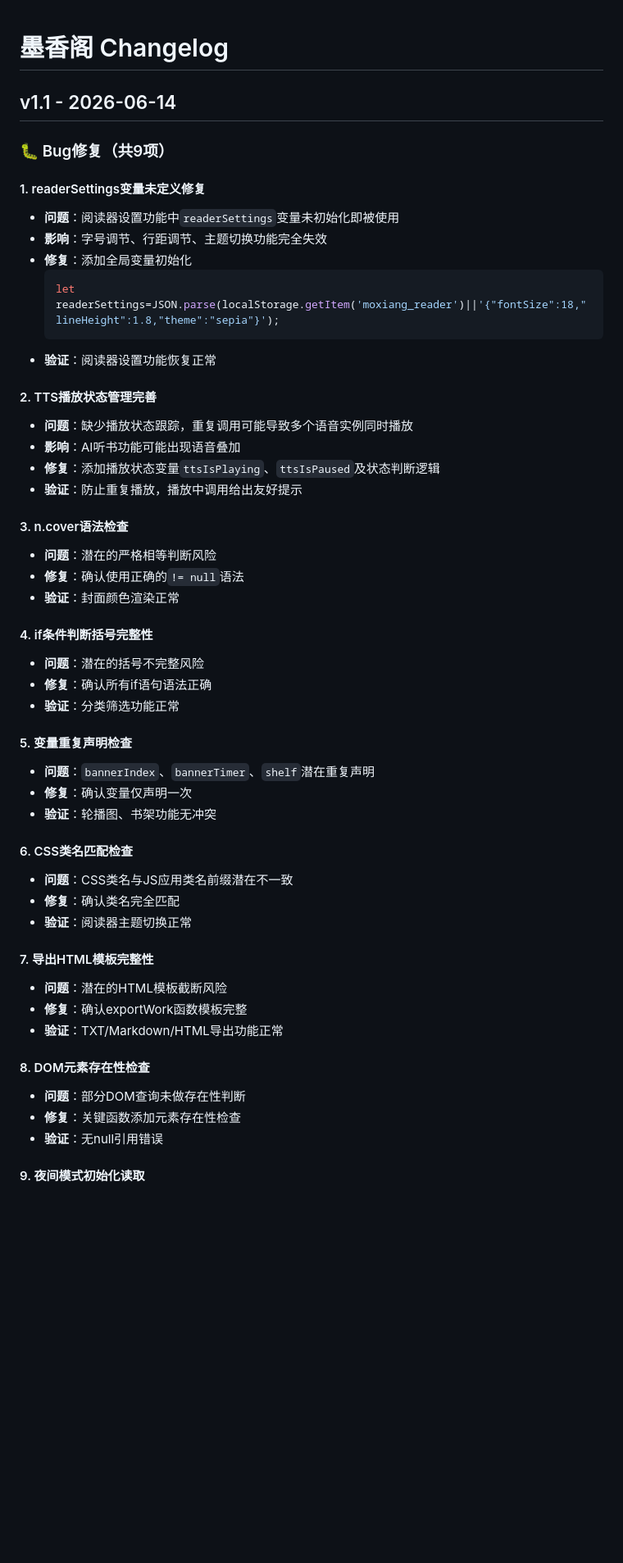
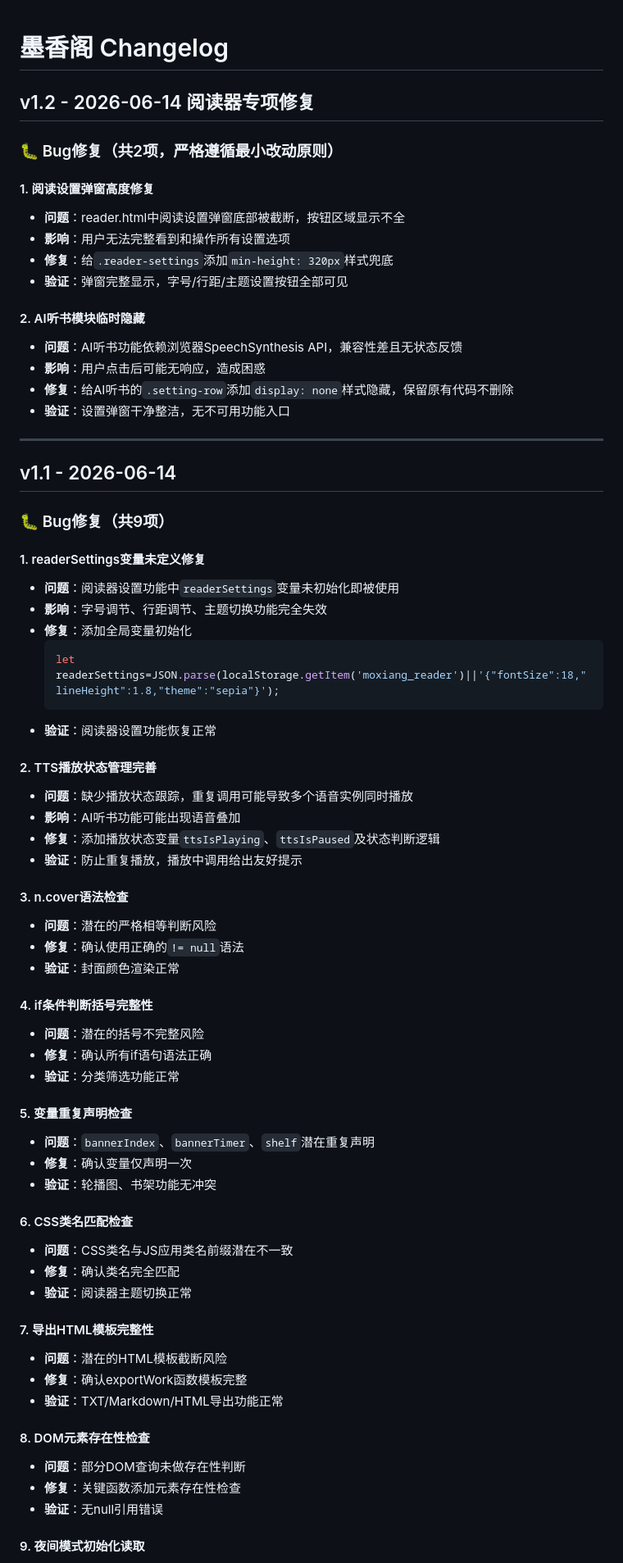
Before and after one commit to 199932/199932.github.io, a Markdown page: changelog.md, the part around one of its changes. Shown at 82% size. Rendered like a GitHub page; blank space fills up the shorter version.

Commit message:
更新changelog：添加v1.2阅读器修复记录

````diff
--- a/changelog.md
+++ b/changelog.md
@@ -1,9 +1,21 @@
 # 墨香阁 Changelog
+## v1.2 - 2026-06-14 阅读器专项修复
+### 🐛 Bug修复（共2项，严格遵循最小改动原则）
+#### 1. 阅读设置弹窗高度修复
+- **问题**：reader.html中阅读设置弹窗底部被截断，按钮区域显示不全
+- **影响**：用户无法完整看到和操作所有设置选项
+- **修复**：给`.reader-settings`添加`min-height: 320px`样式兜底
+- **验证**：弹窗完整显示，字号/行距/主题设置按钮全部可见
 
+#### 2. AI听书模块临时隐藏
+- **问题**：AI听书功能依赖浏览器SpeechSynthesis API，兼容性差且无状态反馈
+- **影响**：用户点击后可能无响应，造成困惑
+- **修复**：给AI听书的`.setting-row`添加`display: none`样式隐藏，保留原有代码不删除
+- **验证**：设置弹窗干净整洁，无不可用功能入口
+
+---
 ## v1.1 - 2026-06-14
-
 ### 🐛 Bug修复（共9项）
-
 #### 1. readerSettings变量未定义修复
 - **问题**：阅读器设置功能中`readerSettings`变量未初始化即被使用
 - **影响**：字号调节、行距调节、主题切换功能完全失效
@@ -12,43 +24,35 @@
   let readerSettings=JSON.parse(localStorage.getItem('moxiang_reader')||'{"fontSize":18,"lineHeight":1.8,"theme":"sepia"}');
   ```
 - **验证**：阅读器设置功能恢复正常
-
 #### 2. TTS播放状态管理完善
 - **问题**：缺少播放状态跟踪，重复调用可能导致多个语音实例同时播放
 - **影响**：AI听书功能可能出现语音叠加
 - **修复**：添加播放状态变量`ttsIsPlaying`、`ttsIsPaused`及状态判断逻辑
 - **验证**：防止重复播放，播放中调用给出友好提示
-
 #### 3. n.cover语法检查
 - **问题**：潜在的严格相等判断风险
 - **修复**：确认使用正确的`!= null`语法
 - **验证**：封面颜色渲染正常
-
 #### 4. if条件判断括号完整性
 - **问题**：潜在的括号不完整风险
 - **修复**：确认所有if语句语法正确
 - **验证**：分类筛选功能正常
-
 #### 5. 变量重复声明检查
 - **问题**：`bannerIndex`、`bannerTimer`、`shelf`潜在重复声明
 - **修复**：确认变量仅声明一次
 - **验证**：轮播图、书架功能无冲突
-
 #### 6. CSS类名匹配检查
 - **问题**：CSS类名与JS应用类名前缀潜在不一致
 - **修复**：确认类名完全匹配
 - **验证**：阅读器主题切换正常
-
 #### 7. 导出HTML模板完整性
 - **问题**：潜在的HTML模板截断风险
 - **修复**：确认exportWork函数模板完整
 - **验证**：TXT/Markdown/HTML导出功能正常
-
 #### 8. DOM元素存在性检查
 - **问题**：部分DOM查询未做存在性判断
 - **修复**：关键函数添加元素存在性检查
 - **验证**：无null引用错误
-
 #### 9. 夜间模式初始化读取
 - **问题**：LocalStorage初始化读取
 - **修复**：确认initMoxiangApp中正确读取
````
Also changed, not shown: other parts of changelog.md (+0 -14 lines).
